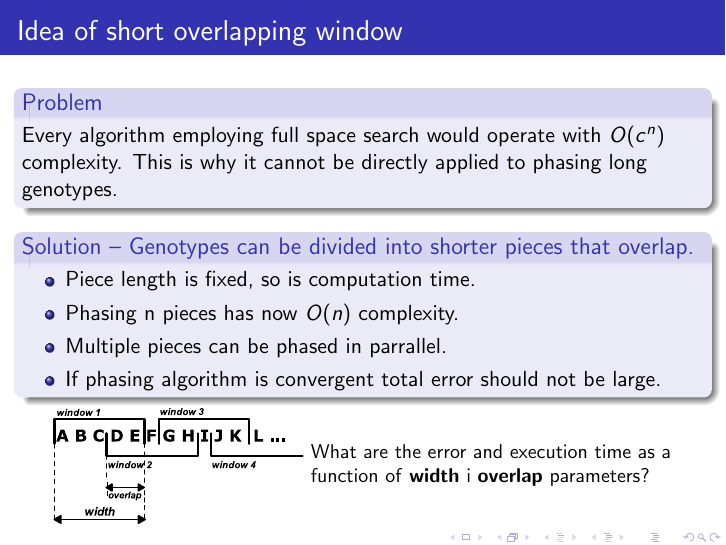
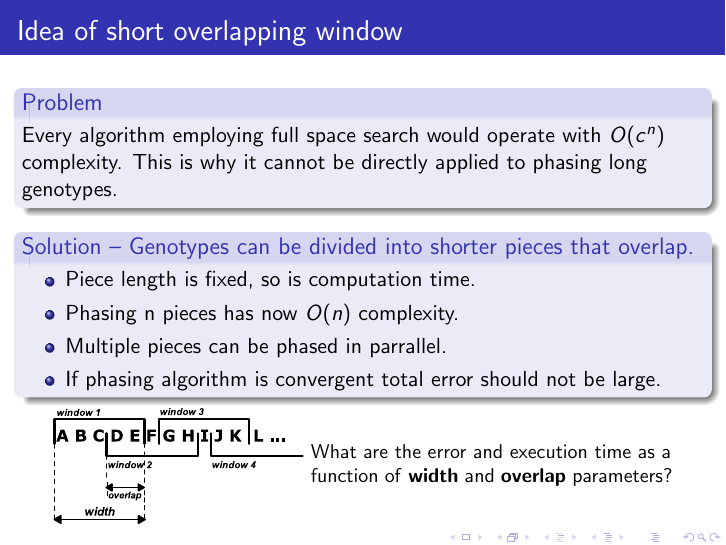
Before and after one commit to mnowotka/Chembl-job-web, LaTeX slides (chembl.tex): page 4 of 37. Compiled offline with pdfLaTeX; the source files are stored in an older character set and shown here as Unicode.

Commit message:
small translation mistake corrected

```diff
--- a/chembl.tex
+++ b/chembl.tex
@@ -86,7 +86,7 @@
 				\includegraphics[height=0.25\textheight]{images/window}
 			\end{column}%
 			\begin{column}{0.53\textwidth}%
-				\small{What are the error and execution time as a function of \textbf{width} i \textbf{overlap} parameters?}
+				\small{What are the error and execution time as a function of \textbf{width} and \textbf{overlap} parameters?}
 			\end{column}%
 		\end{columns}
 	}
```
Also changed, not shown: chembl.pdf.
